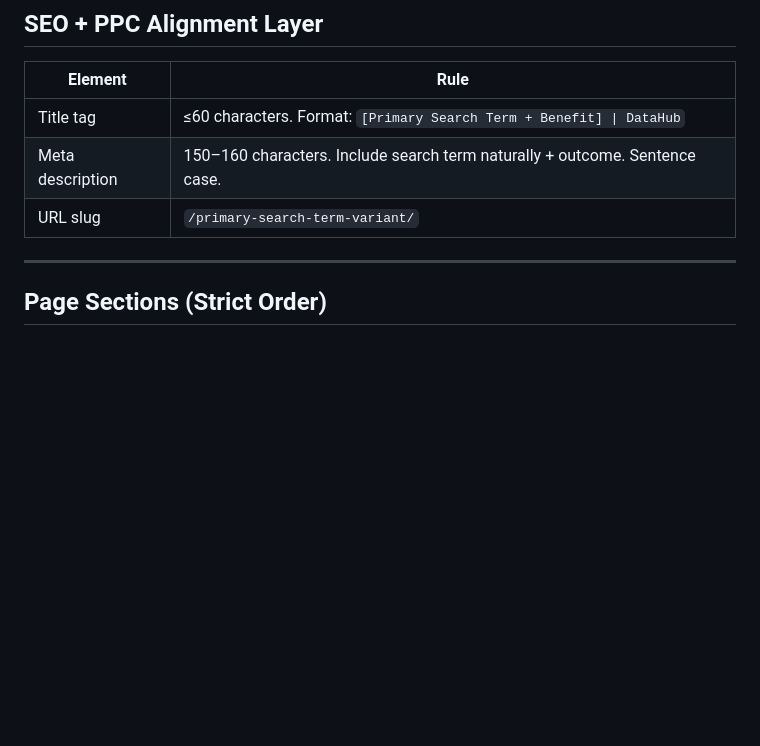
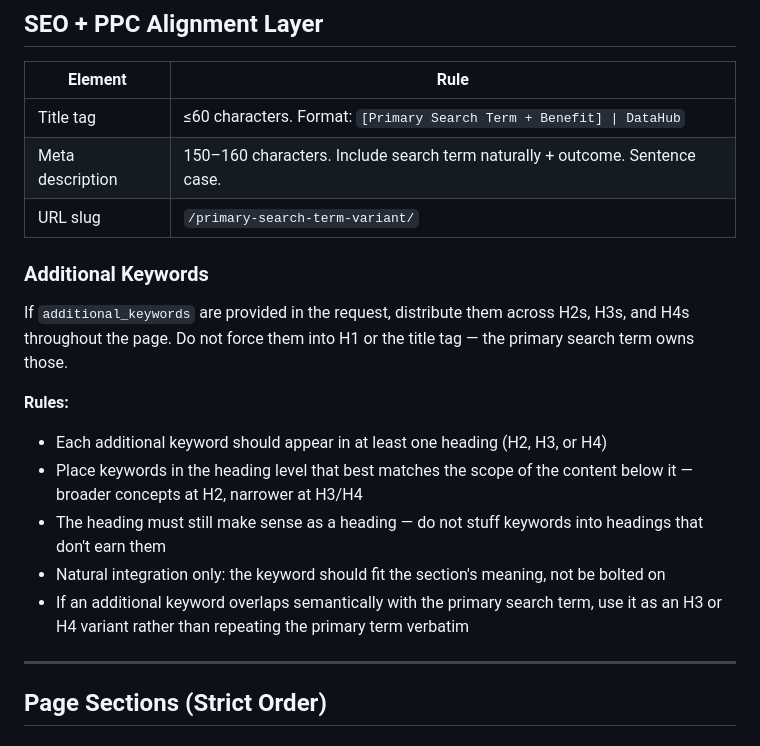
Before and after one commit to wacarrrrrra/lp-agent-service, a Markdown page: SEM-LP-Structure.md, the part around the change. Rendered like a GitHub page; blank space fills up the shorter version.

```diff
--- a/SEM-LP-Structure.md
+++ b/SEM-LP-Structure.md
@@ -56,6 +56,17 @@ Embed all forms with this script. Use the table below for the correct `formId`.
 | Title tag | ≤60 characters. Format: `[Primary Search Term + Benefit] \| DataHub` |
 | Meta description | 150–160 characters. Include search term naturally + outcome. Sentence case. |
 | URL slug | `/primary-search-term-variant/` |
+
+### Additional Keywords
+
+If `additional_keywords` are provided in the request, distribute them across H2s, H3s, and H4s throughout the page. Do not force them into H1 or the title tag — the primary search term owns those.
+
+**Rules:**
+- Each additional keyword should appear in at least one heading (H2, H3, or H4)
+- Place keywords in the heading level that best matches the scope of the content below it — broader concepts at H2, narrower at H3/H4
+- The heading must still make sense as a heading — do not stuff keywords into headings that don't earn them
+- Natural integration only: the keyword should fit the section's meaning, not be bolted on
+- If an additional keyword overlaps semantically with the primary search term, use it as an H3 or H4 variant rather than repeating the primary term verbatim
 
 ---
 
```
